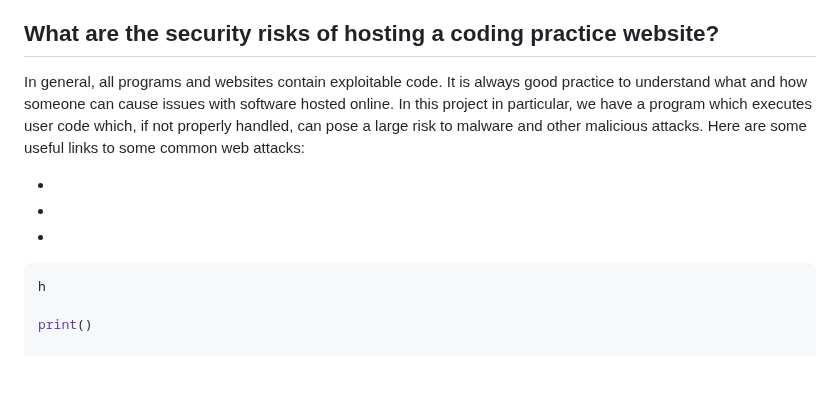
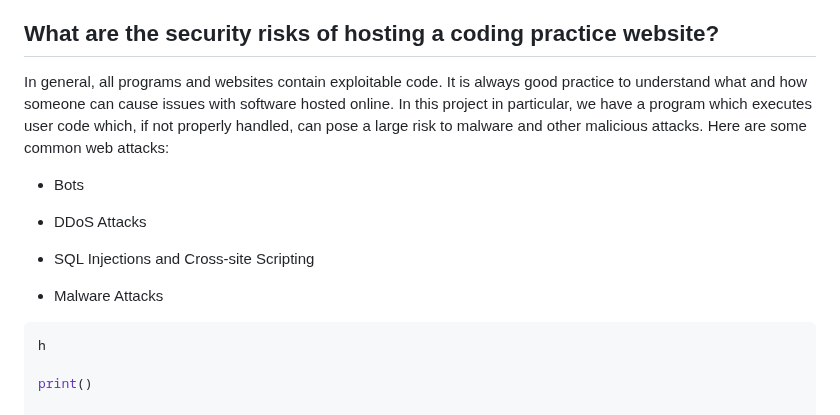
Before and after one commit to BigLittle9/-Creating-a-coding-practice-website-, a Markdown page: README.md, the part around the change. Drawn GitHub-style; blank space fills up the shorter version.

````diff
--- a/README.md
+++ b/README.md
@@ -94,11 +94,15 @@ login.html
 You can also begin to use the website. Register an account and you will see that you have the ability to login, with your username diplayed on the leaderboard alongside any points. Create multiple accounts and see that they all show on the leaderboard. It is important to note that, so far, the application is hosted locally, so it is not accessible anywhere but the device used to run the code. Closing the app (CTRL+C in the IDE) will delete all saved points and users. Running it again will require a new registration. For a fully operational website, with a global leaderboard, you will need to host your website on a web-hosting server. You may also need to store information on a secure, separate database, using SQL queries for retrieving information. I would also suggest that you consider the security risks posed by excecuting user-inputted code.
 
 ## What are the security risks of hosting a coding practice website?
-In general, all programs and websites contain exploitable code. It is always good practice to understand what and how someone can cause issues with software hosted online. In this project in particular, we have a program which executes user code which, if not properly handled, can pose a large risk to malware and other malicious attacks. Here are some useful links to some common web attacks:
+In general, all programs and websites contain exploitable code. It is always good practice to understand what and how someone can cause issues with software hosted online. In this project in particular, we have a program which executes user code which, if not properly handled, can pose a large risk to malware and other malicious attacks. Here are some common web attacks:
 
--
--
--
+- Bots
+
+- DDoS Attacks
+
+- SQL Injections and Cross-site Scripting
+
+- Malware Attacks
 
 
 ```python
````
